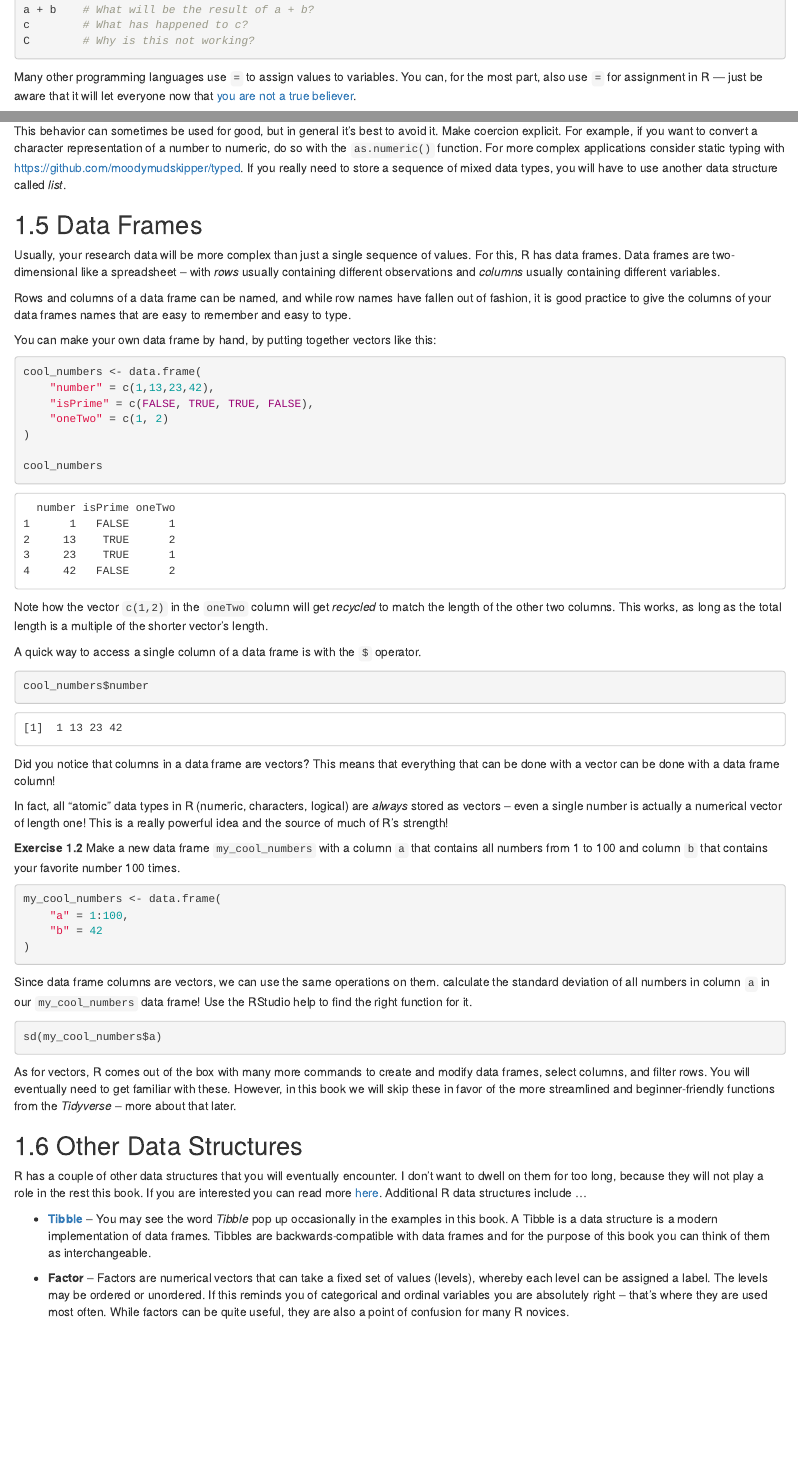
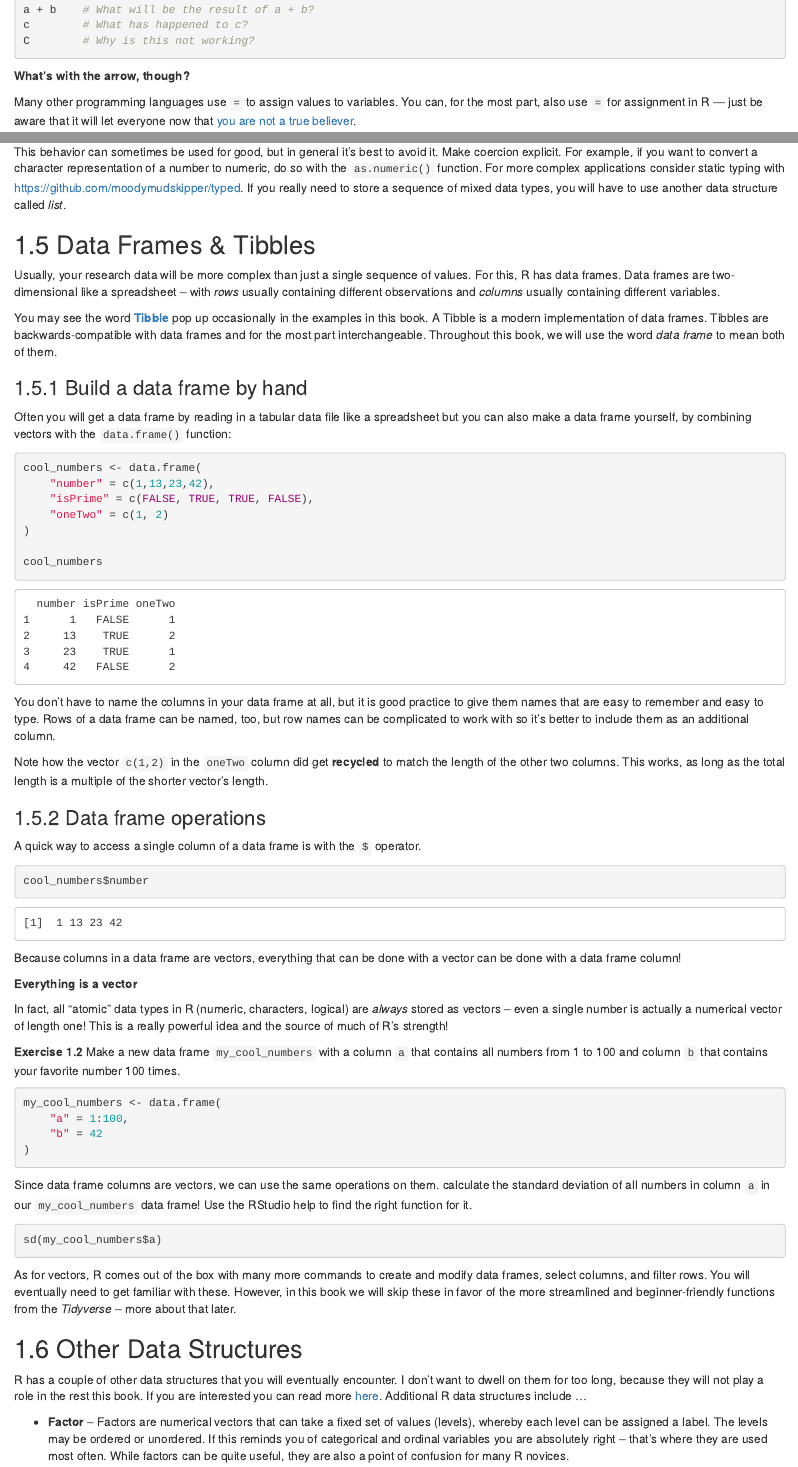
Before and after one commit to Teebusch/r-intro, an R Markdown document (03-made-for-data.Rmd): the page in a window 1100 px wide, from 1360 px down before the commit and from 1320 px down after it, so that both start at the same text, and a second part further down, joined at a grey line. Rendered offline with R 4.5, knitr and Pandoc, with nearby package versions; drawn as R Markdown's standard HTML page in place of the format the file asks for.

Commit message:
writing about data frames

````diff
--- a/03-made-for-data.Rmd
+++ b/03-made-for-data.Rmd
@@ -109,6 +109,8 @@ C        # Why is this not working?
 :::
 
 ::: {.more}
+**What's with the arrow, though?**
+
 Many other programming languages use `=` to assign values to variables. You can, for the
 most part, also use `=` for assignment in R --- just be aware that it will let everyone
 now that [you are not a true believer](https://en.wikipedia.org/wiki/Shibboleth).
@@ -260,18 +262,23 @@ to store a sequence of mixed data types, you will have to use another data struc
 called *list*.
 :::
 
-## Data Frames
+## Data Frames & Tibbles
 
 Usually, your research data will be more complex than just a single sequence of values.
 For this, R has data frames. Data frames are two-dimensional like a spreadsheet -- with
 *rows* usually containing different observations and *columns* usually containing
 different variables.
 
-Rows and columns of a data frame can be named, and while row names have fallen out of
-fashion, it is good practice to give the columns of your data frames names that are easy
-to remember and easy to type.
+You may see the word [**Tibble**](https://tibble.tidyverse.org/) pop up occasionally in
+the examples in this book. A Tibble is a modern implementation of data frames. Tibbles are
+backwards-compatible with data frames and for the most part interchangeable. Throughout
+this book, we will use the word *data frame* to mean both of them.
 
-You can make your own data frame by hand, by putting together vectors like this:
+### Build a data frame by hand
+
+Often you will get a data frame by reading in a tabular data file like a spreadsheet but
+you can also make a data frame yourself, by combining vectors with the `data.frame()`
+function:
 
 ```{r}
 cool_numbers <- data.frame(
@@ -283,9 +290,16 @@ cool_numbers <- data.frame(
 cool_numbers
 ```
 
-Note how the vector `c(1,2)` in the `oneTwo` column will get *recycled* to match the
+You don't have to name the columns in your data frame at all, but it is good practice to
+give them names that are easy to remember and easy to type. Rows of a data frame can be
+named, too, but row names can be complicated to work with so it's better to include them
+as an additional column.
+
+Note how the vector `c(1,2)` in the `oneTwo` column did get **recycled** to match the
 length of the other two columns. This works, as long as the total length is a multiple of
 the shorter vector's length.
+
+### Data frame operations
 
 A quick way to access a single column of a data frame is with the `$` operator.
 
@@ -293,10 +307,12 @@ A quick way to access a single column of a data frame is with the `$` operator.
 cool_numbers$number
 ```
 
-Did you notice that columns in a data frame are vectors? This means that everything that
-can be done with a vector can be done with a data frame column!
+Because columns in a data frame are vectors, everything that can be done with a vector can
+be done with a data frame column!
 
 ::: {.more}
+**Everything is a vector**
+
 In fact, all "atomic" data types in R (numeric, characters, logical) are *always* stored
 as vectors -- even a single number is actually a numerical vector of length one! This is a
 really powerful idea and the source of much of R's strength!
@@ -338,11 +354,6 @@ to dwell on them for too long, because they will not play a role in the rest thi
 you are interested you can read more [here](http://adv-r.had.co.nz/). Additional R data
 structures include ...
 
--   [**Tibble**](https://tibble.tidyverse.org/) -- You may see the word *Tibble* pop up
-    occasionally in the examples in this book. A Tibble is a data structure is a modern
-    implementation of data frames. Tibbles are backwards-compatible with data frames and
-    for the purpose of this book you can think of them as interchangeable.
-
 -   **Factor** -- Factors are numerical vectors that can take a fixed set of values
     (levels), whereby each level can be assigned a label. The levels may be ordered or
     unordered. If this reminds you of categorical and ordinal variables you are absolutely
--- a/assets/style.scss
+++ b/assets/style.scss
@@ -143,7 +143,7 @@ div.goals::before {
   display: block;
   margin-bottom: 1rem;
   font-weight: bold;
-  content: "Learning Goals";
+  content: "What you'll learn in this chapter";
 }
 
 div.more {
````
Also changed, not shown: 03-made-for-data.Rmd (8 more changed lines).
